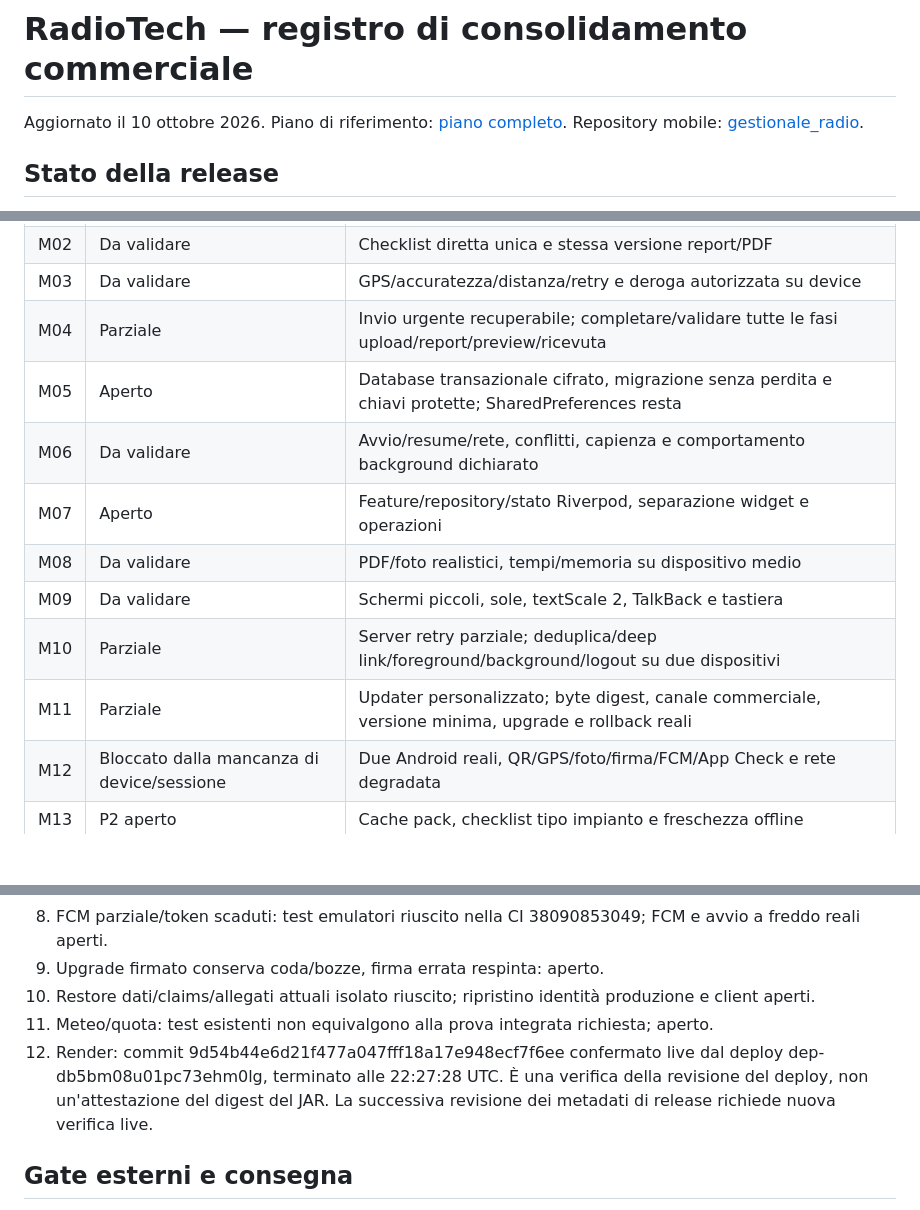
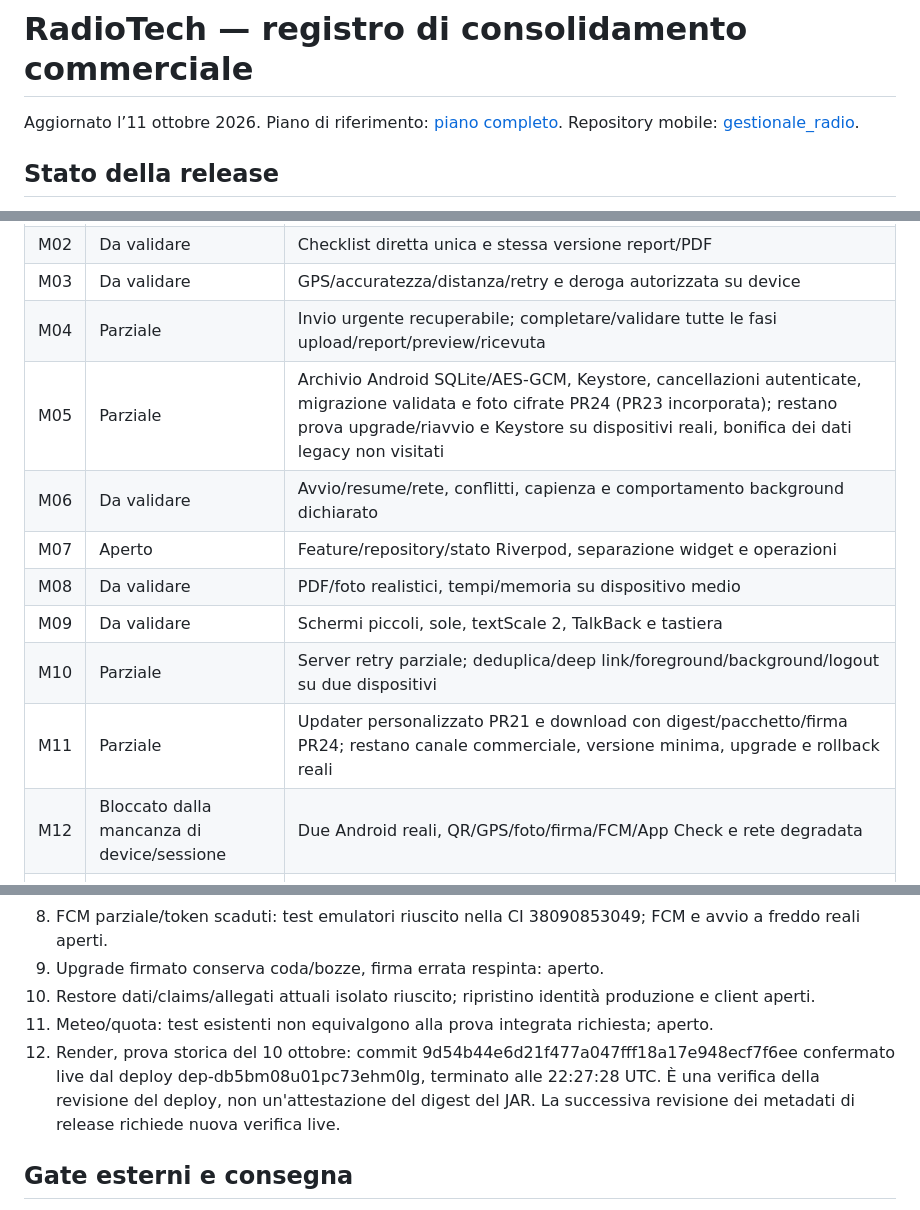
Before and after one commit to Kevinni05/radiotechwebapp, a Markdown page: docs/commercial-progress.md, 3 parts joined by grey strips. GitHub-like rendering; blank space fills up the shorter version.

```diff
--- a/docs/commercial-progress.md
+++ b/docs/commercial-progress.md
@@ -1,5 +1,5 @@
 # RadioTech — registro di consolidamento commerciale
-Aggiornato il 10 ottobre 2026. Piano di riferimento: [piano completo](commercial-consolidation-plan.md).
+Aggiornato l’11 ottobre 2026. Piano di riferimento: [piano completo](commercial-consolidation-plan.md).
 Repository mobile: [gestionale_radio](https://github.com/Kevinni05/gestionale_radio).
 
 ## Stato della release
@@ -60,13 +60,13 @@ Repository mobile: [gestionale_radio](https://github.com/Kevinni05/gestionale_ra
 | M02 | Da validare | Checklist diretta unica e stessa versione report/PDF |
 | M03 | Da validare | GPS/accuratezza/distanza/retry e deroga autorizzata su device |
 | M04 | Parziale | Invio urgente recuperabile; completare/validare tutte le fasi upload/report/preview/ricevuta |
-| M05 | Aperto | Database transazionale cifrato, migrazione senza perdita e chiavi protette; SharedPreferences resta |
+| M05 | Parziale | Archivio Android SQLite/AES-GCM, Keystore, cancellazioni autenticate, migrazione validata e foto cifrate PR24 (PR23 incorporata); restano prova upgrade/riavvio e Keystore su dispositivi reali, bonifica dei dati legacy non visitati |
 | M06 | Da validare | Avvio/resume/rete, conflitti, capienza e comportamento background dichiarato |
 | M07 | Aperto | Feature/repository/stato Riverpod, separazione widget e operazioni |
 | M08 | Da validare | PDF/foto realistici, tempi/memoria su dispositivo medio |
 | M09 | Da validare | Schermi piccoli, sole, textScale 2, TalkBack e tastiera |
 | M10 | Parziale | Server retry parziale; deduplica/deep link/foreground/background/logout su due dispositivi |
-| M11 | Parziale | Updater personalizzato; byte digest, canale commerciale, versione minima, upgrade e rollback reali |
+| M11 | Parziale | Updater personalizzato PR21 e download con digest/pacchetto/firma PR24; restano canale commerciale, versione minima, upgrade e rollback reali |
 | M12 | Bloccato dalla mancanza di device/sessione | Due Android reali, QR/GPS/foto/firma/FCM/App Check e rete degradata |
 | M13 | P2 aperto | Cache pack, checklist tipo impianto e freschezza offline |
 
@@ -82,7 +82,7 @@ Repository mobile: [gestionale_radio](https://github.com/Kevinni05/gestionale_ra
 9. Upgrade firmato conserva coda/bozze, firma errata respinta: aperto.
 10. Restore dati/claims/allegati attuali isolato riuscito; ripristino identità produzione e client aperti.
 11. Meteo/quota: test esistenti non equivalgono alla prova integrata richiesta; aperto.
-12. Render: commit 9d54b44e6d21f477a047fff18a17e948ecf7f6ee confermato live dal deploy dep-db5bm08u01pc73ehm0lg, terminato alle 22:27:28 UTC. È una verifica della revisione del deploy, non un'attestazione del digest del JAR. La successiva revisione dei metadati di release richiede nuova verifica live.
+12. Render, prova storica del 10 ottobre: commit 9d54b44e6d21f477a047fff18a17e948ecf7f6ee confermato live dal deploy dep-db5bm08u01pc73ehm0lg, terminato alle 22:27:28 UTC. È una verifica della revisione del deploy, non un'attestazione del digest del JAR. La successiva revisione dei metadati di release richiede nuova verifica live.
 
 ## Gate esterni e consegna
 Non esporre segreti in issue, log, PR o documentazione. Render è collegato e il servizio esistente è stato identificato dal repository e dall'URL. L'integrazione Firebase non risulta ancora installata. Servono accessi autorizzati al progetto Firebase e uno staging isolato prima di applicare migrazioni/regole o fare prove con carico.
```
Also changed, not shown: other parts of docs/commercial-progress.md (+32 -12 lines).
